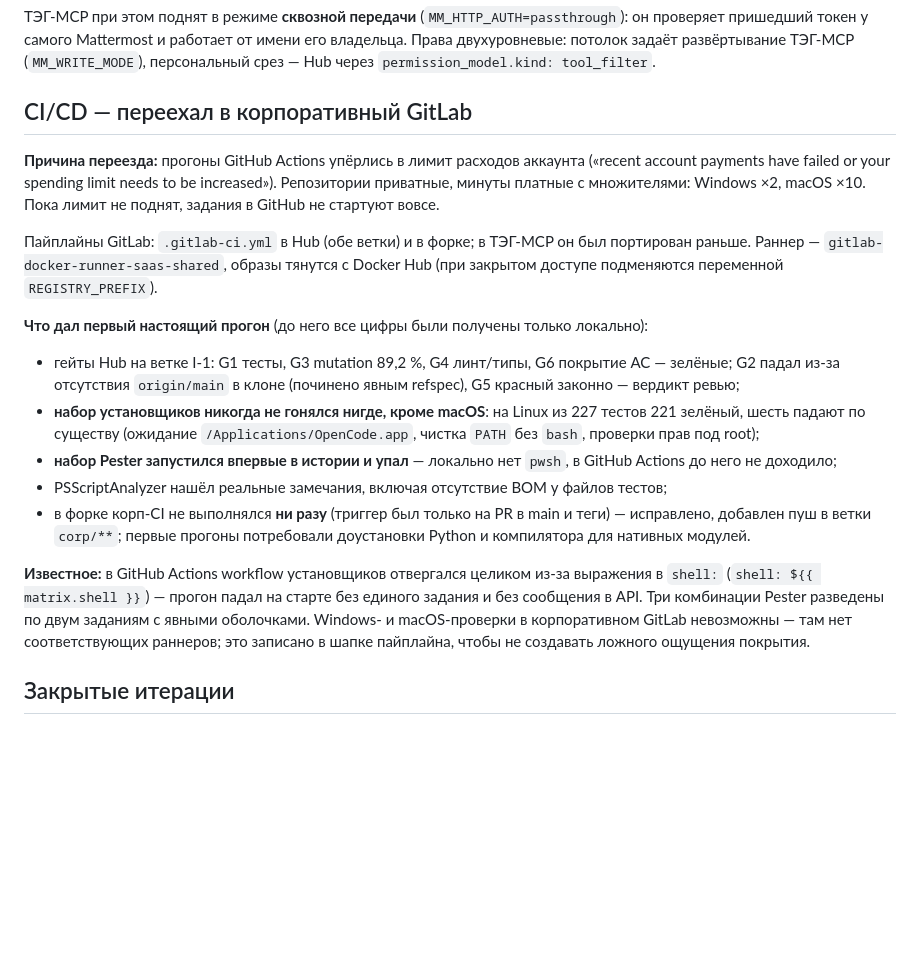
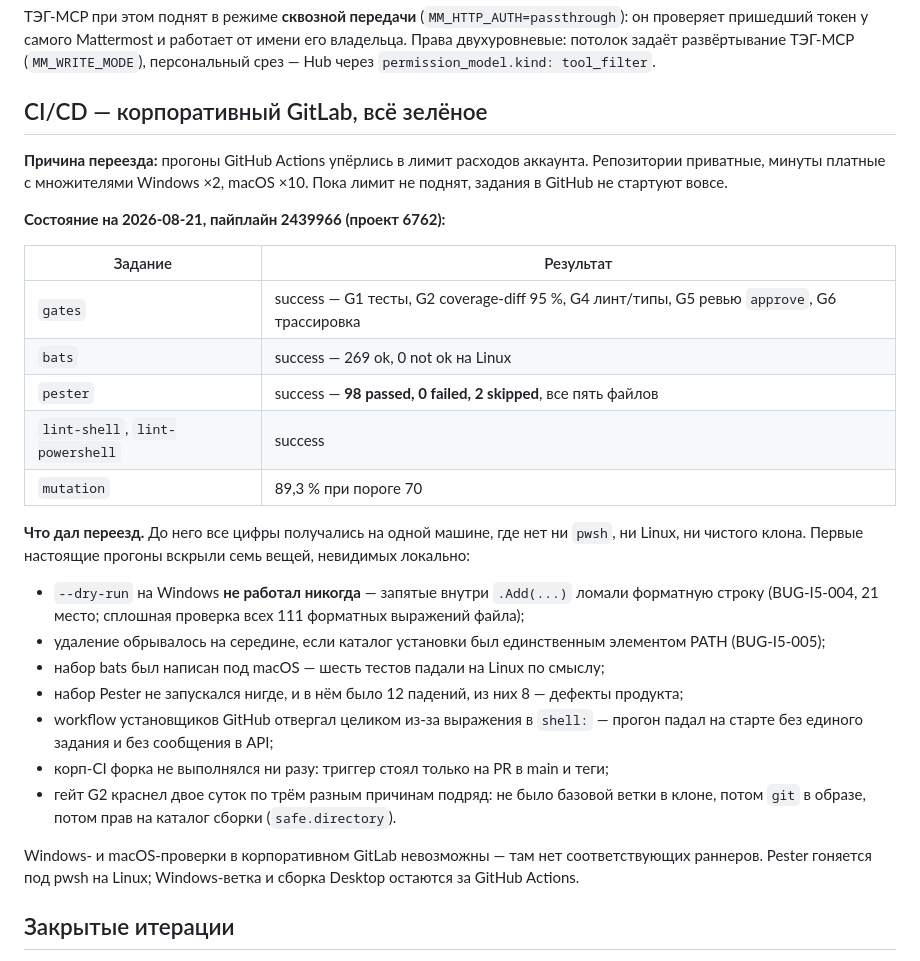
Before and after one commit to mshishenkov1/opencode-mcp-hub, a Markdown page: docs/STATUS.md, the part around the change. Rendered like a GitHub page; blank space fills up the shorter version.

Commit message:
docs: CI в корпоративном GitLab полностью зелёный

```diff
--- a/docs/STATUS.md
+++ b/docs/STATUS.md
@@ -61,30 +61,35 @@ SSH к GitLab закрыт (порт 22 не отвечает) — только
 у самого Mattermost и работает от имени его владельца. Права двухуровневые: потолок задаёт развёртывание
 ТЭГ-MCP (`MM_WRITE_MODE`), персональный срез — Hub через `permission_model.kind: tool_filter`.
 
-## CI/CD — переехал в корпоративный GitLab
-**Причина переезда:** прогоны GitHub Actions упёрлись в лимит расходов аккаунта («recent account payments have
-failed or your spending limit needs to be increased»). Репозитории приватные, минуты платные с множителями:
-Windows ×2, macOS ×10. Пока лимит не поднят, задания в GitHub не стартуют вовсе.
+## CI/CD — корпоративный GitLab, всё зелёное
+**Причина переезда:** прогоны GitHub Actions упёрлись в лимит расходов аккаунта. Репозитории приватные,
+минуты платные с множителями Windows ×2, macOS ×10. Пока лимит не поднят, задания в GitHub не стартуют вовсе.
 
-Пайплайны GitLab: `.gitlab-ci.yml` в Hub (обе ветки) и в форке; в ТЭГ-MCP он был портирован раньше.
-Раннер — `gitlab-docker-runner-saas-shared`, образы тянутся с Docker Hub (при закрытом доступе подменяются
-переменной `REGISTRY_PREFIX`).
+**Состояние на 2026-08-21, пайплайн 2439966 (проект 6762):**
 
-**Что дал первый настоящий прогон** (до него все цифры были получены только локально):
-- гейты Hub на ветке I-1: G1 тесты, G3 mutation 89,2 %, G4 линт/типы, G6 покрытие AC — зелёные; G2 падал из-за
-  отсутствия `origin/main` в клоне (починено явным refspec), G5 красный законно — вердикт ревью;
-- **набор установщиков никогда не гонялся нигде, кроме macOS**: на Linux из 227 тестов 221 зелёный, шесть падают
-  по существу (ожидание `/Applications/OpenCode.app`, чистка `PATH` без `bash`, проверки прав под root);
-- **набор Pester запустился впервые в истории и упал** — локально нет `pwsh`, в GitHub Actions до него не доходило;
-- PSScriptAnalyzer нашёл реальные замечания, включая отсутствие BOM у файлов тестов;
-- в форке корп-CI не выполнялся **ни разу** (триггер был только на PR в main и теги) — исправлено, добавлен пуш
-  в ветки `corp/**`; первые прогоны потребовали доустановки Python и компилятора для нативных модулей.
+| Задание | Результат |
+|---|---|
+| `gates` | success — G1 тесты, G2 coverage-diff 95 %, G4 линт/типы, G5 ревью `approve`, G6 трассировка |
+| `bats` | success — 269 ok, 0 not ok на Linux |
+| `pester` | success — **98 passed, 0 failed, 2 skipped**, все пять файлов |
+| `lint-shell`, `lint-powershell` | success |
+| `mutation` | 89,3 % при пороге 70 |
 
-**Известное:** в GitHub Actions workflow установщиков отвергался целиком из-за выражения в `shell:`
-(`shell: ${{ matrix.shell }}`) — прогон падал на старте без единого задания и без сообщения в API. Три комбинации
-Pester разведены по двум заданиям с явными оболочками. Windows- и macOS-проверки в корпоративном GitLab
-невозможны — там нет соответствующих раннеров; это записано в шапке пайплайна, чтобы не создавать ложного
-ощущения покрытия.
+**Что дал переезд.** До него все цифры получались на одной машине, где нет ни `pwsh`, ни Linux, ни чистого
+клона. Первые настоящие прогоны вскрыли семь вещей, невидимых локально:
+- `--dry-run` на Windows **не работал никогда** — запятые внутри `.Add(...)` ломали форматную строку
+  (BUG-I5-004, 21 место; сплошная проверка всех 111 форматных выражений файла);
+- удаление обрывалось на середине, если каталог установки был единственным элементом PATH (BUG-I5-005);
+- набор bats был написан под macOS — шесть тестов падали на Linux по смыслу;
+- набор Pester не запускался нигде, и в нём было 12 падений, из них 8 — дефекты продукта;
+- workflow установщиков GitHub отвергал целиком из-за выражения в `shell:` — прогон падал на старте
+  без единого задания и без сообщения в API;
+- корп-CI форка не выполнялся ни разу: триггер стоял только на PR в main и теги;
+- гейт G2 краснел двое суток по трём разным причинам подряд: не было базовой ветки в клоне, потом `git`
+  в образе, потом прав на каталог сборки (`safe.directory`).
+
+Windows- и macOS-проверки в корпоративном GitLab невозможны — там нет соответствующих раннеров. Pester
+гоняется под pwsh на Linux; Windows-ветка и сборка Desktop остаются за GitHub Actions.
 
 ## Закрытые итерации
 - **I-1 Hub**: вход через LiteLLM CLI-SSO, постоянный ключ, каталог, well-known/remote-config.
```
